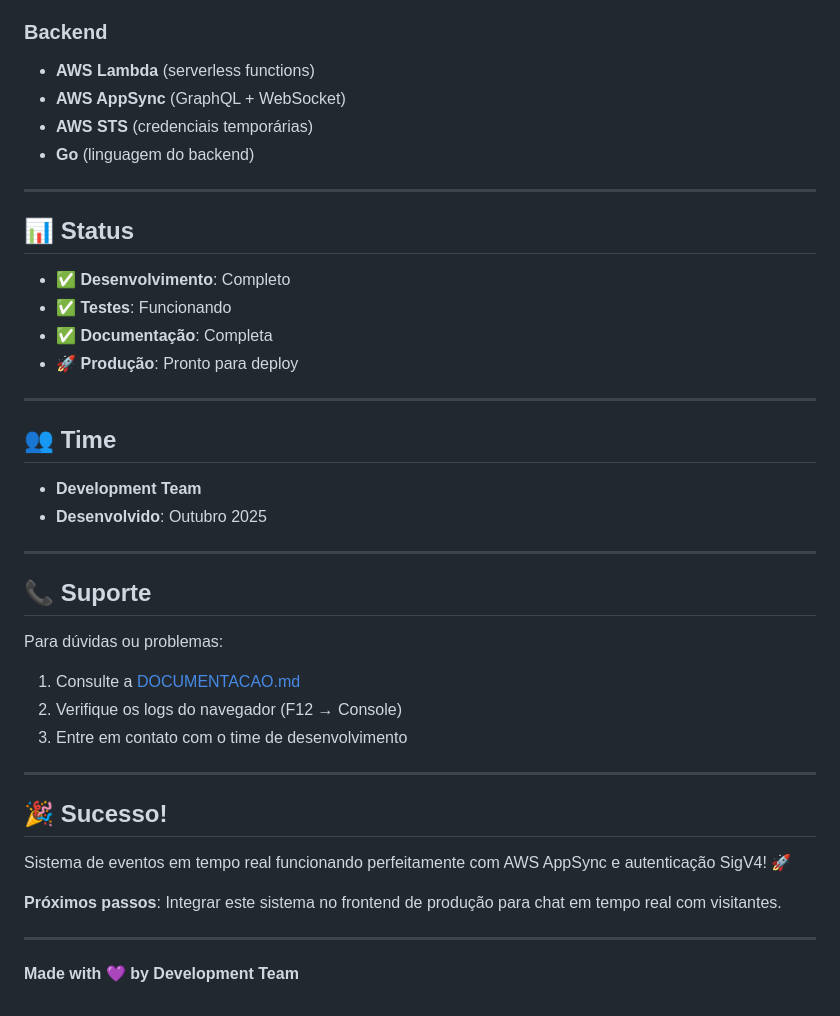
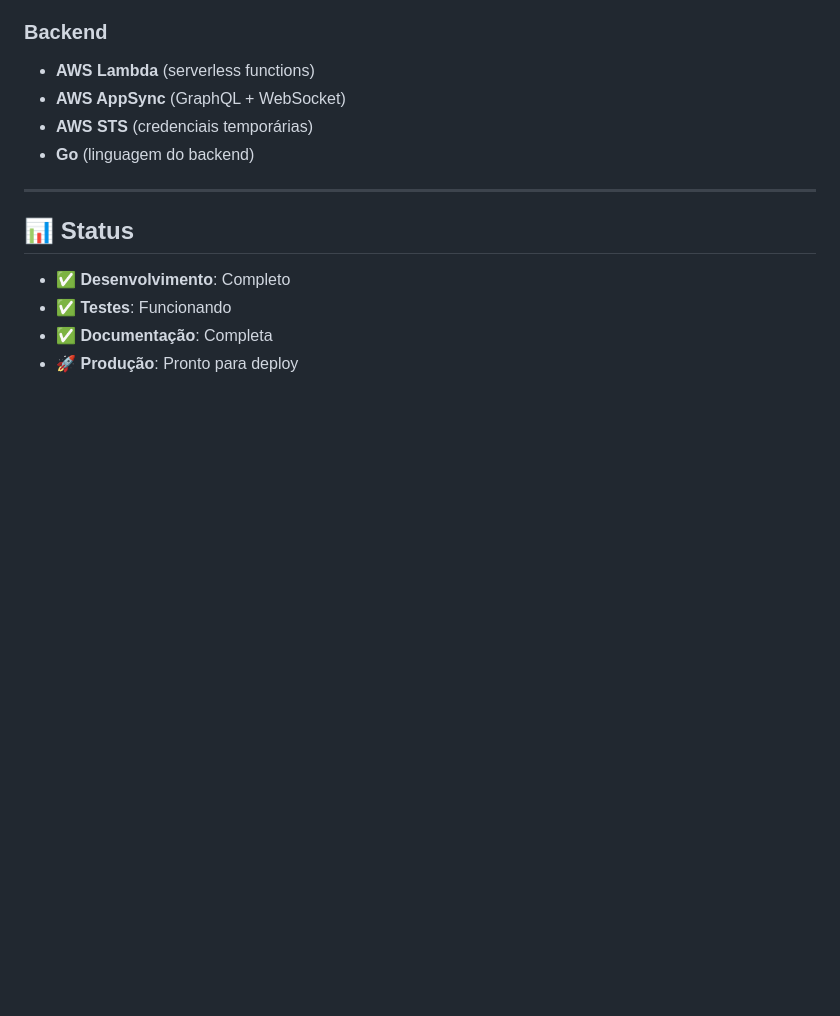
Before and after one commit to jholhewres/appsync-demo, a Markdown page: README.md, the part around the change. Drawn GitHub-style; blank space fills up the shorter version.

```diff
--- a/README.md
+++ b/README.md
@@ -278,31 +278,3 @@ A documentação completa inclui:
 - ✅ **Testes**: Funcionando
 - ✅ **Documentação**: Completa
 - 🚀 **Produção**: Pronto para deploy
-
----
-
-## 👥 Time
-
-- **Development Team**
-- **Desenvolvido**: Outubro 2025
-
----
-
-## 📞 Suporte
-
-Para dúvidas ou problemas:
-1. Consulte a [DOCUMENTACAO.md](./DOCUMENTACAO.md)
-2. Verifique os logs do navegador (F12 → Console)
-3. Entre em contato com o time de desenvolvimento
-
----
-
-## 🎉 Sucesso!
-
-Sistema de eventos em tempo real funcionando perfeitamente com AWS AppSync e autenticação SigV4! 🚀
-
-**Próximos passos**: Integrar este sistema no frontend de produção para chat em tempo real com visitantes.
-
----
-
-**Made with 💜 by Development Team**
```
Also changed, not shown: DOCUMENTACAO.md (+0 -41 lines).
